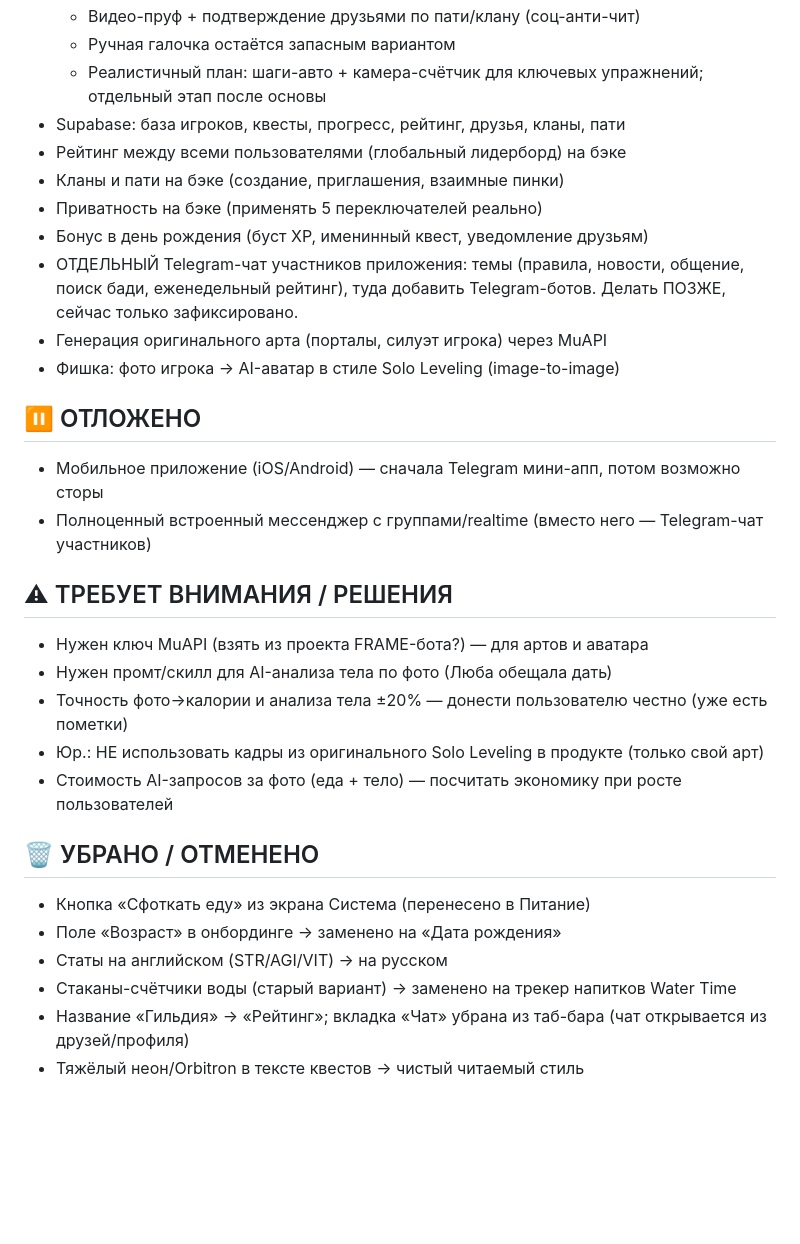
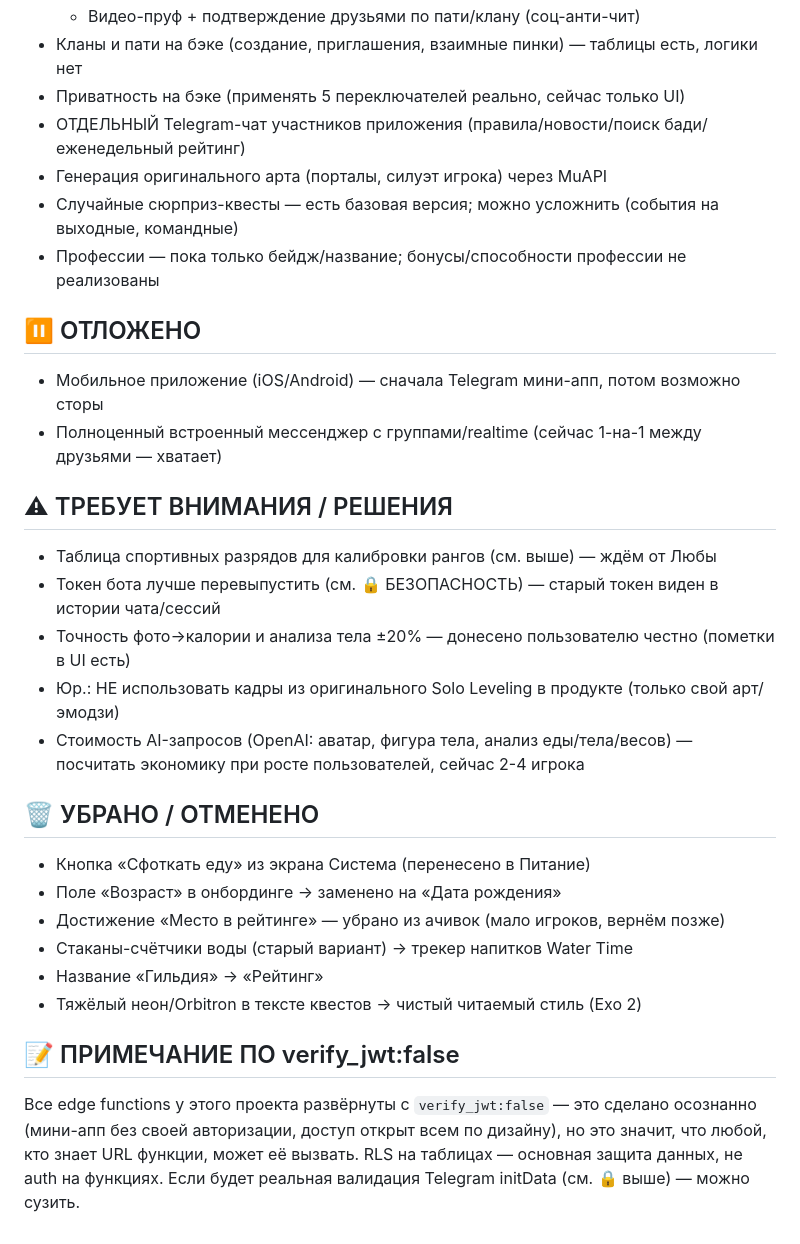
Before and after one commit to khlopenik/solo-leveling, a Markdown page: TASKS.md, the part around one of its changes. Drawn GitHub-style; blank space fills up the shorter version.

```diff
--- a/TASKS.md
+++ b/TASKS.md
@@ -100,31 +84,33 @@
   * Видео-пруф + подтверждение друзьями по пати/клану (соц-анти-чит)
-  * Ручная галочка остаётся запасным вариантом
-  * Реалистичный план: шаги-авто + камера-счётчик для ключевых упражнений; отдельный этап после основы
-- Supabase: база игроков, квесты, прогресс, рейтинг, друзья, кланы, пати
-- Рейтинг между всеми пользователями (глобальный лидерборд) на бэке
-- Кланы и пати на бэке (создание, приглашения, взаимные пинки)
-- Приватность на бэке (применять 5 переключателей реально)
-- Бонус в день рождения (буст XP, именинный квест, уведомление друзьям)
-- ОТДЕЛЬНЫЙ Telegram-чат участников приложения: темы (правила, новости, общение, поиск бади,
-  еженедельный рейтинг), туда добавить Telegram-ботов. Делать ПОЗЖЕ, сейчас только зафиксировано.
+- Кланы и пати на бэке (создание, приглашения, взаимные пинки) — таблицы есть, логики нет
+- Приватность на бэке (применять 5 переключателей реально, сейчас только UI)
+- ОТДЕЛЬНЫЙ Telegram-чат участников приложения (правила/новости/поиск бади/еженедельный рейтинг)
 - Генерация оригинального арта (порталы, силуэт игрока) через MuAPI
-- Фишка: фото игрока → AI-аватар в стиле Solo Leveling (image-to-image)
+- Случайные сюрприз-квесты — есть базовая версия; можно усложнить (события на выходные, командные)
+- Профессии — пока только бейдж/название; бонусы/способности профессии не реализованы
 
 ## ⏸ ОТЛОЖЕНО
 - Мобильное приложение (iOS/Android) — сначала Telegram мини-апп, потом возможно сторы
-- Полноценный встроенный мессенджер с группами/realtime (вместо него — Telegram-чат участников)
+- Полноценный встроенный мессенджер с группами/realtime (сейчас 1-на-1 между друзьями — хватает)
 
 ## ⚠ ТРЕБУЕТ ВНИМАНИЯ / РЕШЕНИЯ
-- Нужен ключ MuAPI (взять из проекта FRAME-бота?) — для артов и аватара
-- Нужен промт/скилл для AI-анализа тела по фото (Люба обещала дать)
-- Точность фото→калории и анализа тела ±20% — донести пользователю честно (уже есть пометки)
-- Юр.: НЕ использовать кадры из оригинального Solo Leveling в продукте (только свой арт)
-- Стоимость AI-запросов за фото (еда + тело) — посчитать экономику при росте пользователей
+- Таблица спортивных разрядов для калибровки рангов (см. выше) — ждём от Любы
+- Токен бота лучше перевыпустить (см. 🔒 БЕЗОПАСНОСТЬ) — старый токен виден в истории чата/сессий
+- Точность фото→калории и анализа тела ±20% — донесено пользователю честно (пометки в UI есть)
+- Юр.: НЕ использовать кадры из оригинального Solo Leveling в продукте (только свой арт/эмодзи)
+- Стоимость AI-запросов (OpenAI: аватар, фигура тела, анализ еды/тела/весов) — посчитать экономику
+  при росте пользователей, сейчас 2-4 игрока
 
 ## 🗑 УБРАНО / ОТМЕНЕНО
 - Кнопка «Сфоткать еду» из экрана Система (перенесено в Питание)
 - Поле «Возраст» в онбординге → заменено на «Дата рождения»
-- Статы на английском (STR/AGI/VIT) → на русском
-- Стаканы-счётчики воды (старый вариант) → заменено на трекер напитков Water Time
-- Название «Гильдия» → «Рейтинг»; вкладка «Чат» убрана из таб-бара (чат открывается из друзей/профиля)
-- Тяжёлый неон/Orbitron в тексте квестов → чистый читаемый стиль
+- Достижение «Место в рейтинге» — убрано из ачивок (мало игроков, вернём позже)
+- Стаканы-счётчики воды (старый вариант) → трекер напитков Water Time
+- Название «Гильдия» → «Рейтинг»
+- Тяжёлый неон/Orbitron в тексте квестов → чистый читаемый стиль (Exo 2)
+
+## 📝 ПРИМЕЧАНИЕ ПО verify_jwt:false
+Все edge functions у этого проекта развёрнуты с `verify_jwt:false` — это сделано осознанно
+(мини-апп без своей авторизации, доступ открыт всем по дизайну), но это значит, что любой,
+кто знает URL функции, может её вызвать. RLS на таблицах — основная защита данных, не auth
+на функциях. Если будет реальная валидация Telegram initData (см. 🔒 выше) — можно сузить.
```
Also changed, not shown: other parts of TASKS.md (+69 -85 lines).
